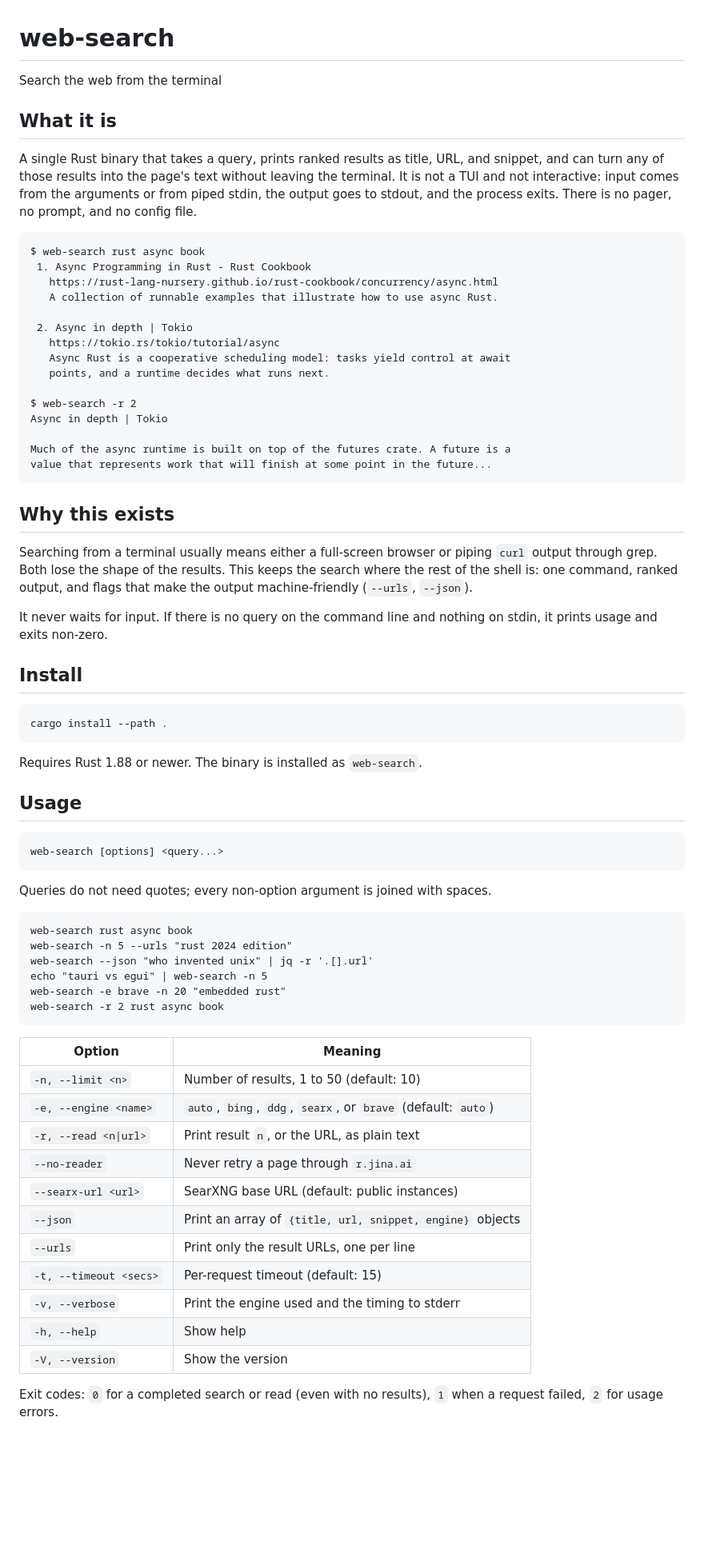
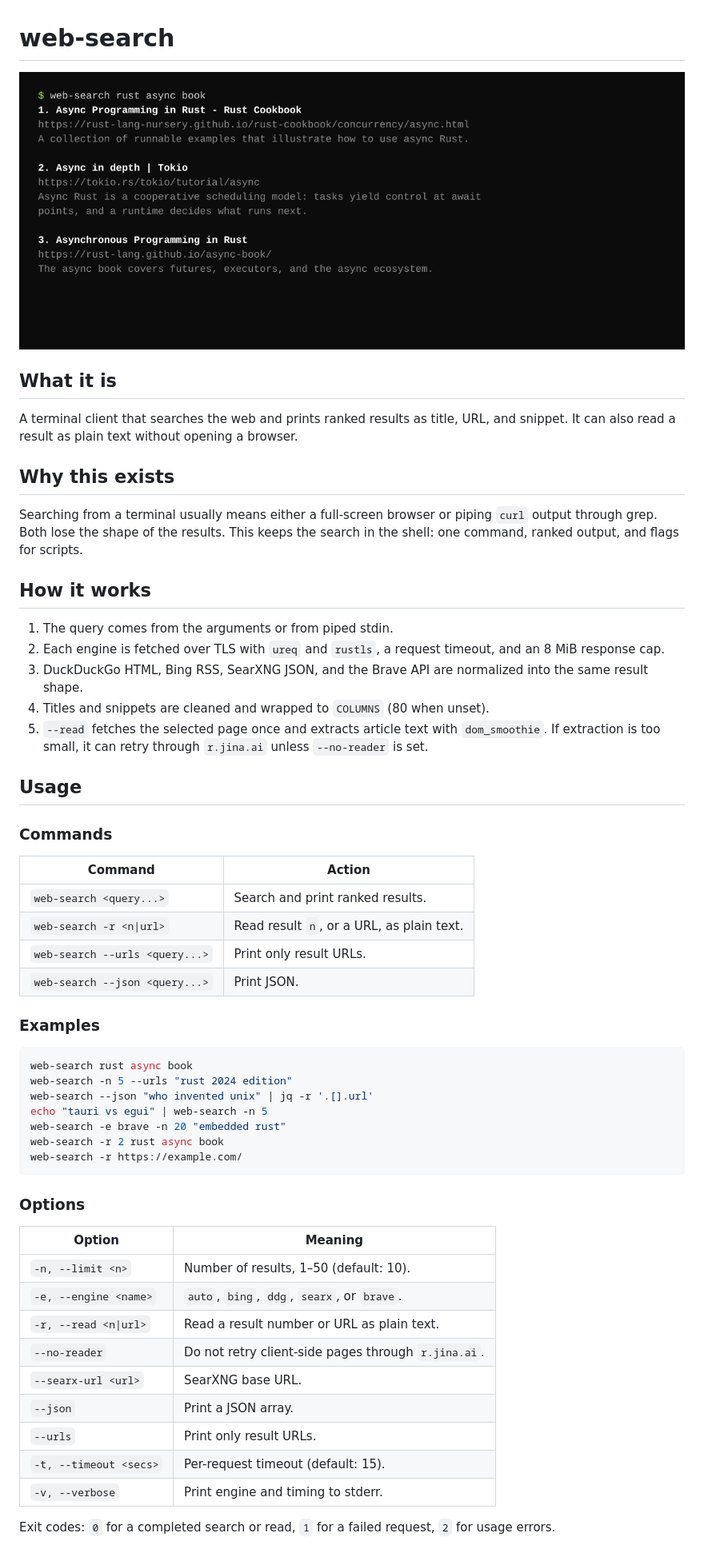
Before and after one commit to batusaribay/web-search, a Markdown page: README.md, the part around one of its changes. Shown at 80% size. Drawn GitHub-style; pictures changed too: preview.png (added); blank space fills up the shorter version.

Commit message:
Make web-search monochrome and standardize its interface
Remove ANSI styling, normalize help labels and errors, add a preview, and align the README with the other CLI projects.

````diff
--- a/README.md
+++ b/README.md
@@ -1,82 +1,67 @@
 # web-search
 
-Search the web from the terminal
+![web-search in a terminal](preview.png)
 
 ## What it is
 
-A single Rust binary that takes a query, prints ranked results as title, URL, and
-snippet, and can turn any of those results into the page's text without leaving
-the terminal. It is not a TUI and not interactive: input comes from the arguments
-or from piped stdin, the output goes to stdout, and the process exits. There is
-no pager, no prompt, and no config file.
-
-```
-$ web-search rust async book
- 1. Async Programming in Rust - Rust Cookbook
-   https://rust-lang-nursery.github.io/rust-cookbook/concurrency/async.html
-   A collection of runnable examples that illustrate how to use async Rust.
-
- 2. Async in depth | Tokio
-   https://tokio.rs/tokio/tutorial/async
-   Async Rust is a cooperative scheduling model: tasks yield control at await
-   points, and a runtime decides what runs next.
-
-$ web-search -r 2
-Async in depth | Tokio
-
-Much of the async runtime is built on top of the futures crate. A future is a
-value that represents work that will finish at some point in the future...
-```
+A terminal client that searches the web and prints ranked results as title, URL,
+and snippet. It can also read a result as plain text without opening a browser.
 
 ## Why this exists
 
 Searching from a terminal usually means either a full-screen browser or piping
 `curl` output through grep. Both lose the shape of the results. This keeps the
-search where the rest of the shell is: one command, ranked output, and flags that
-make the output machine-friendly (`--urls`, `--json`).
+search in the shell: one command, ranked output, and flags for scripts.
 
-It never waits for input. If there is no query on the command line and nothing on
-stdin, it prints usage and exits non-zero.
+## How it works
 
-## Install
-
-```
-cargo install --path .
-```
-
-Requires Rust 1.88 or newer. The binary is installed as `web-search`.
+1. The query comes from the arguments or from piped stdin.
+2. Each engine is fetched over TLS with `ureq` and `rustls`, a request timeout,
+   and an 8 MiB response cap.
+3. DuckDuckGo HTML, Bing RSS, SearXNG JSON, and the Brave API are normalized into
+   the same result shape.
+4. Titles and snippets are cleaned and wrapped to `COLUMNS` (80 when unset).
+5. `--read` fetches the selected page once and extracts article text with
+   `dom_smoothie`. If extraction is too small, it can retry through `r.jina.ai`
+   unless `--no-reader` is set.
 
 ## Usage
 
-```
-web-search [options] <query...>
-```
+### Commands
 
-Queries do not need quotes; every non-option argument is joined with spaces.
+| Command | Action |
+| --- | --- |
+| `web-search <query...>` | Search and print ranked results. |
+| `web-search -r <n\|url>` | Read result `n`, or a URL, as plain text. |
+| `web-search --urls <query...>` | Print only result URLs. |
+| `web-search --json <query...>` | Print JSON. |
 
-```
+### Examples
+
+```bash
 web-search rust async book
 web-search -n 5 --urls "rust 2024 edition"
 web-search --json "who invented unix" | jq -r '.[].url'
 echo "tauri vs egui" | web-search -n 5
 web-search -e brave -n 20 "embedded rust"
 web-search -r 2 rust async book
+web-search -r https://example.com/
 ```
+
+### Options
 
 | Option | Meaning |
 | --- | --- |
-| `-n, --limit <n>` | Number of results, 1 to 50 (default: 10) |
-| `-e, --engine <name>` | `auto`, `bing`, `ddg`, `searx`, or `brave` (default: `auto`) |
-| `-r, --read <n\|url>` | Print result `n`, or the URL, as plain text |
-| `--no-reader` | Never retry a page through `r.jina.ai` |
-| `--searx-url <url>` | SearXNG base URL (default: public instances) |
-| `--json` | Print an array of `{title, url, snippet, engine}` objects |
-| `--urls` | Print only the result URLs, one per line |
-| `-t, --timeout <secs>` | Per-request timeout (default: 15) |
-| `-v, --verbose` | Print the engine used and the timing to stderr |
-| `-h, --help` | Show help |
-| `-V, --version` | Show the version |
+| `-n, --limit <n>` | Number of results, 1–50 (default: 10). |
+| `-e, --engine <name>` | `auto`, `bing`, `ddg`, `searx`, or `brave`. |
+| `-r, --read <n\|url>` | Read a result number or URL as plain text. |
+| `--no-reader` | Do not retry client-side pages through `r.jina.ai`. |
+| `--searx-url <url>` | SearXNG base URL. |
+| `--json` | Print a JSON array. |
+| `--urls` | Print only result URLs. |
+| `-t, --timeout <secs>` | Per-request timeout (default: 15). |
+| `-v, --verbose` | Print engine and timing to stderr. |
 
-Exit codes: `0` for a completed search or read (even with no results), `1` when a
-request failed, `2` for usage errors.
+Exit codes: `0` for a completed search or read, `1` for a failed request, `2`
+for usage errors.
 
````
Also changed, not shown: other parts of README.md (+36 -73 lines), 2 other files.
